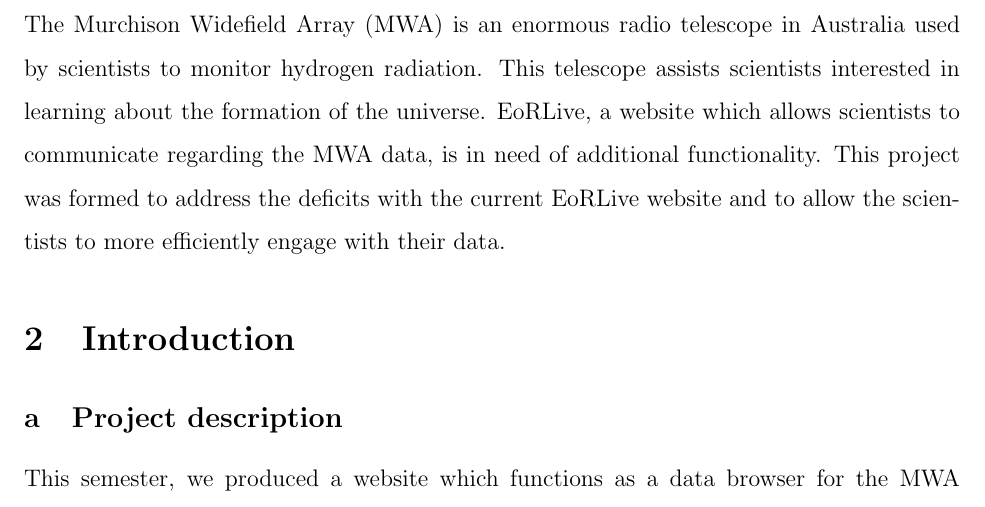
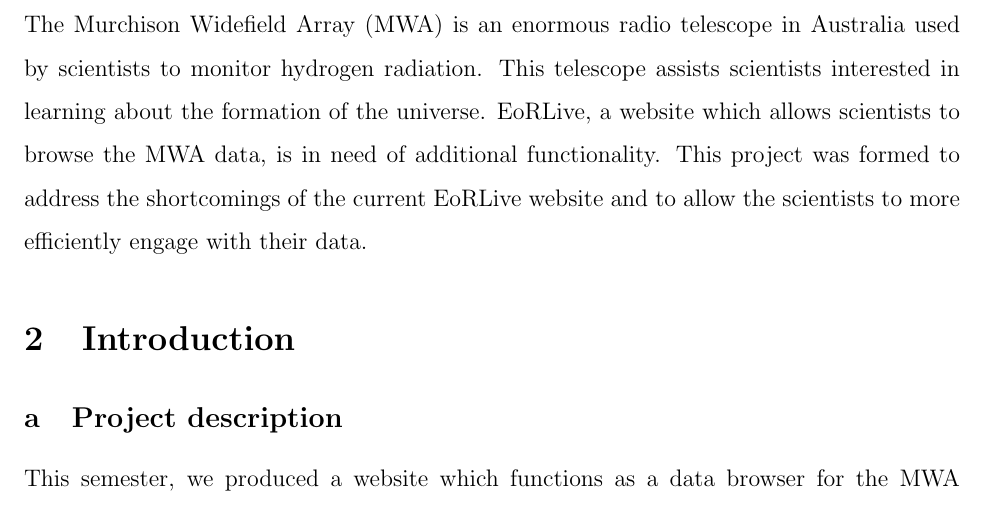
Before and after one commit to jrnorth/mwa-capstone, a LaTeX document (docs/Semester Report.tex): part of page 4 of 21, cut so that both start at the same text. Compiled offline with pdfLaTeX.

Commit message:
Edit Executive Summary
The current website doesn't really allow the users to communicate;
that's one of the features we want to add.

```diff
--- a/docs/Semester Report.tex
+++ b/docs/Semester Report.tex
@@ -34,7 +34,7 @@
 \newpage
 
 \section{Executive Summary}
-The Murchison Widefield Array (MWA) is an enormous radio telescope in Australia used by scientists to monitor hydrogen radiation. This telescope assists scientists interested in learning about the formation of the universe. EoRLive, a website which allows scientists to communicate regarding the MWA data, is in need of additional functionality. This project was formed to address the deficits with the current EoRLive website and to allow the scientists to more efficiently engage with their data.
+The Murchison Widefield Array (MWA) is an enormous radio telescope in Australia used by scientists to monitor hydrogen radiation. This telescope assists scientists interested in learning about the formation of the universe. EoRLive, a website which allows scientists to browse the MWA data, is in need of additional functionality. This project was formed to address the shortcomings of the current EoRLive website and to allow the scientists to more efficiently engage with their data.
 
 \section{Introduction}
 \subsection{Project description}
```
Also changed, not shown: docs/Semester Report.pdf.
